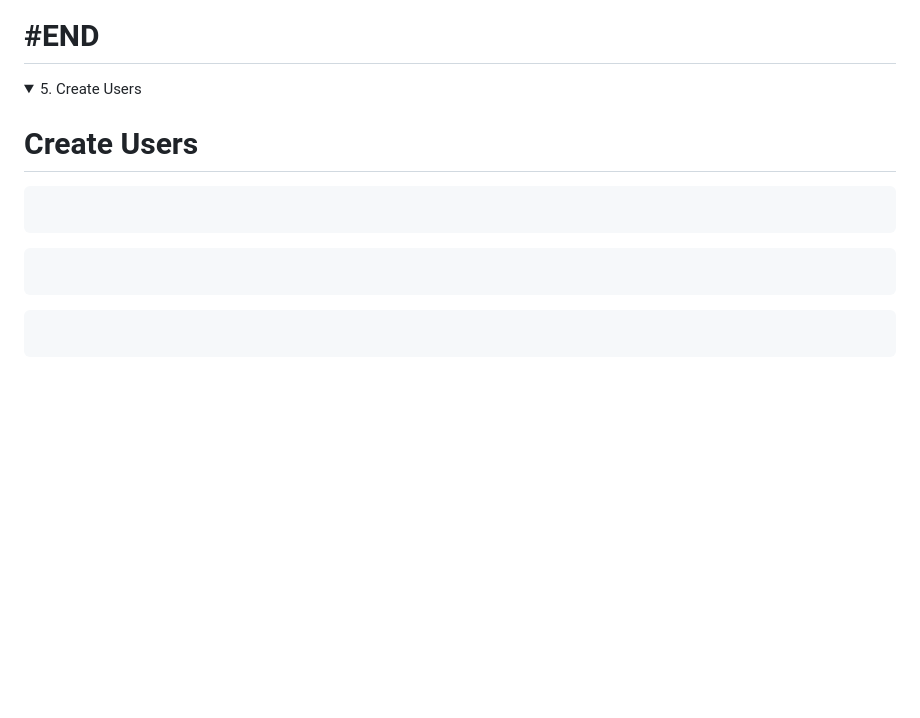
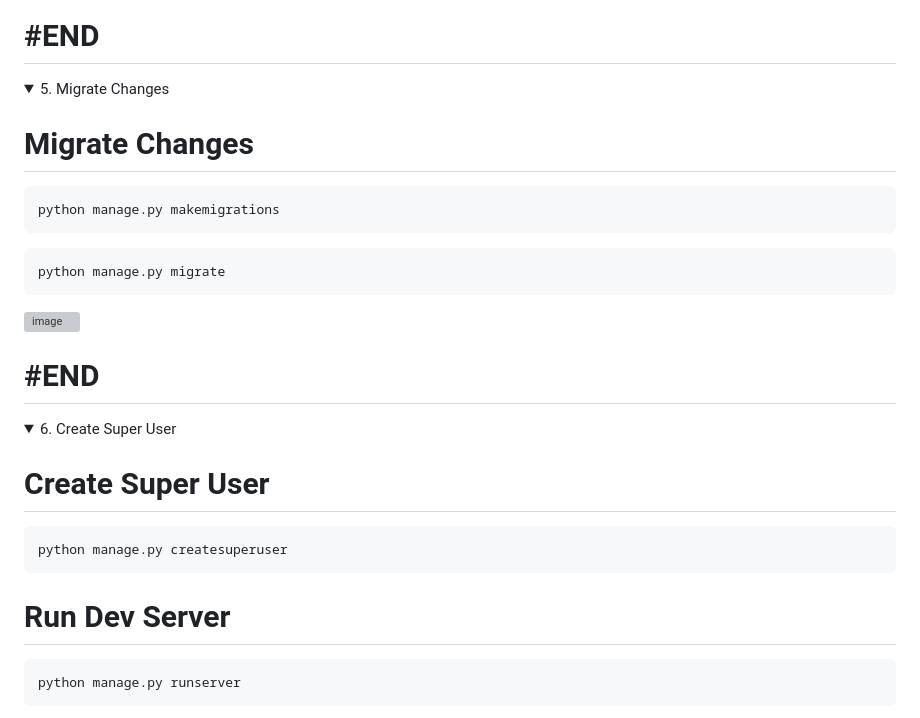
Before and after one commit to omeatai/src-python-flask-django, a Markdown page: README.md, the part around the change printed below. Drawn GitHub-style; folded sections open; blank space fills up the shorter version; grey boxes are pictures that could not be loaded.

````diff
--- a/README.md
+++ b/README.md
@@ -230,21 +230,34 @@ def home(request):
 # #END</details>
 
 <details>
-<summary>5. Create Users </summary>
+<summary>5. Migrate Changes </summary>
 
-# Create Users
+# Migrate Changes
 
 ```py
-
+python manage.py makemigrations
 ```
 
 ```py
-
+python manage.py migrate
 ```
 
+<img width="449" alt="image" src="https://github.com/omeatai/src-python-flask-django/assets/32337103/7b035ec1-9768-47cb-82b2-99171cccee67">
+
+# #END</details>
+
+<details>
+<summary>6. Create Super User</summary>
+
+# Create Super User
+
 ```py
-
+python manage.py createsuperuser
 ```
 
+# Run Dev Server
+
 ```py
+python manage.py runserver
+```
 
````
Also changed, not shown: other parts of README.md (+11 -1 lines).
